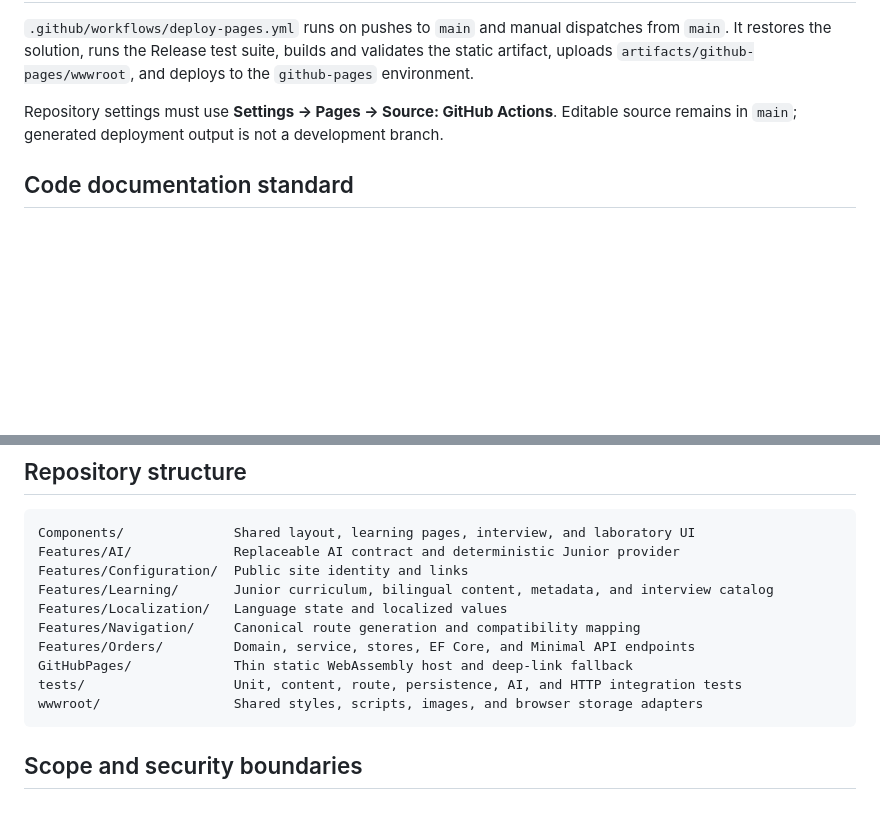
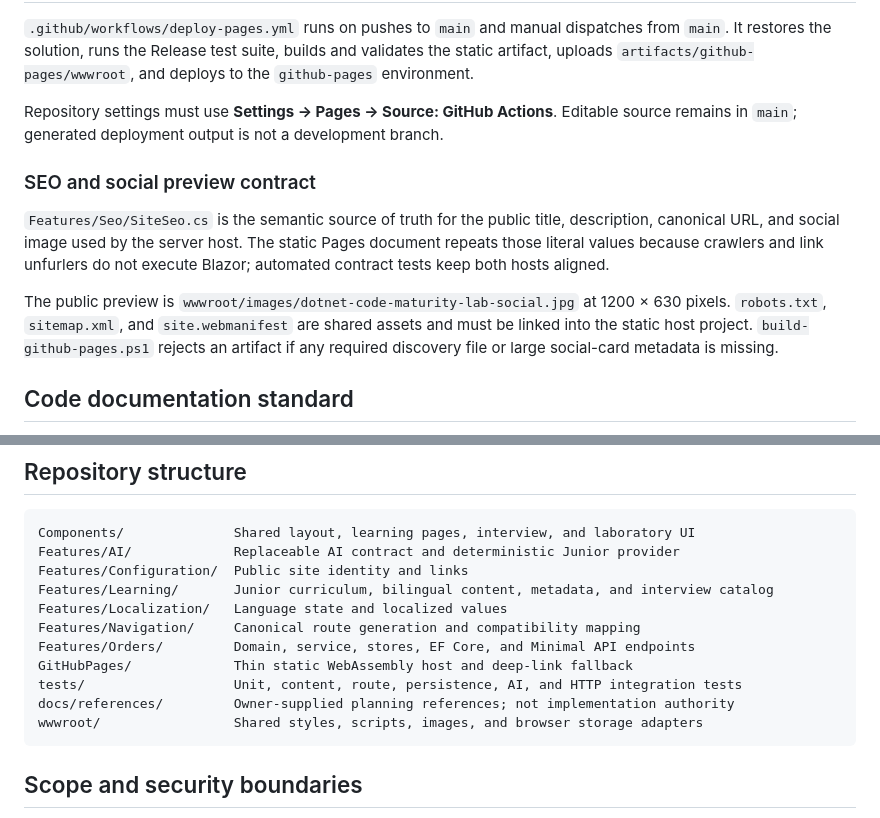
Before and after one commit to Alfonso-13/dotnet-code-maturity-lab, a Markdown page: DEV.md, 2 parts joined by grey strips. GitHub-like rendering; blank space fills up the shorter version.

````diff
--- a/DEV.md
+++ b/DEV.md
@@ -200,6 +200,12 @@ Check for orphaned `dotnet`, `testhost`, or `vstest.console` processes from an e
 
 Repository settings must use **Settings → Pages → Source: GitHub Actions**. Editable source remains in `main`; generated deployment output is not a development branch.
 
+### SEO and social preview contract
+
+`Features/Seo/SiteSeo.cs` is the semantic source of truth for the public title, description, canonical URL, and social image used by the server host. The static Pages document repeats those literal values because crawlers and link unfurlers do not execute Blazor; automated contract tests keep both hosts aligned.
+
+The public preview is `wwwroot/images/dotnet-code-maturity-lab-social.jpg` at 1200 × 630 pixels. `robots.txt`, `sitemap.xml`, and `site.webmanifest` are shared assets and must be linked into the static host project. `build-github-pages.ps1` rejects an artifact if any required discovery file or large social-card metadata is missing.
+
 ## Code documentation standard
 
 Comments are required when code contains behavior a reviewer cannot safely infer from syntax alone. Prefer comments that explain intent, constraints, compatibility, or a non-obvious state transition.
@@ -218,6 +224,7 @@ Features/Navigation/     Canonical route generation and compatibility mapping
 Features/Orders/         Domain, service, stores, EF Core, and Minimal API endpoints
 GitHubPages/             Thin static WebAssembly host and deep-link fallback
 tests/                   Unit, content, route, persistence, AI, and HTTP integration tests
+docs/references/         Owner-supplied planning references; not implementation authority
 wwwroot/                 Shared styles, scripts, images, and browser storage adapters
 ```
 
````
Also changed, not shown: README.md (+3 -1 lines), TODO.md (added, +33 -0 lines), docs/references/dotnet-ai-engineer-roadmap-2026-27.png (added), wwwroot/images/dotnet-code-maturity-lab-social.jpg (added), 10 other files.
